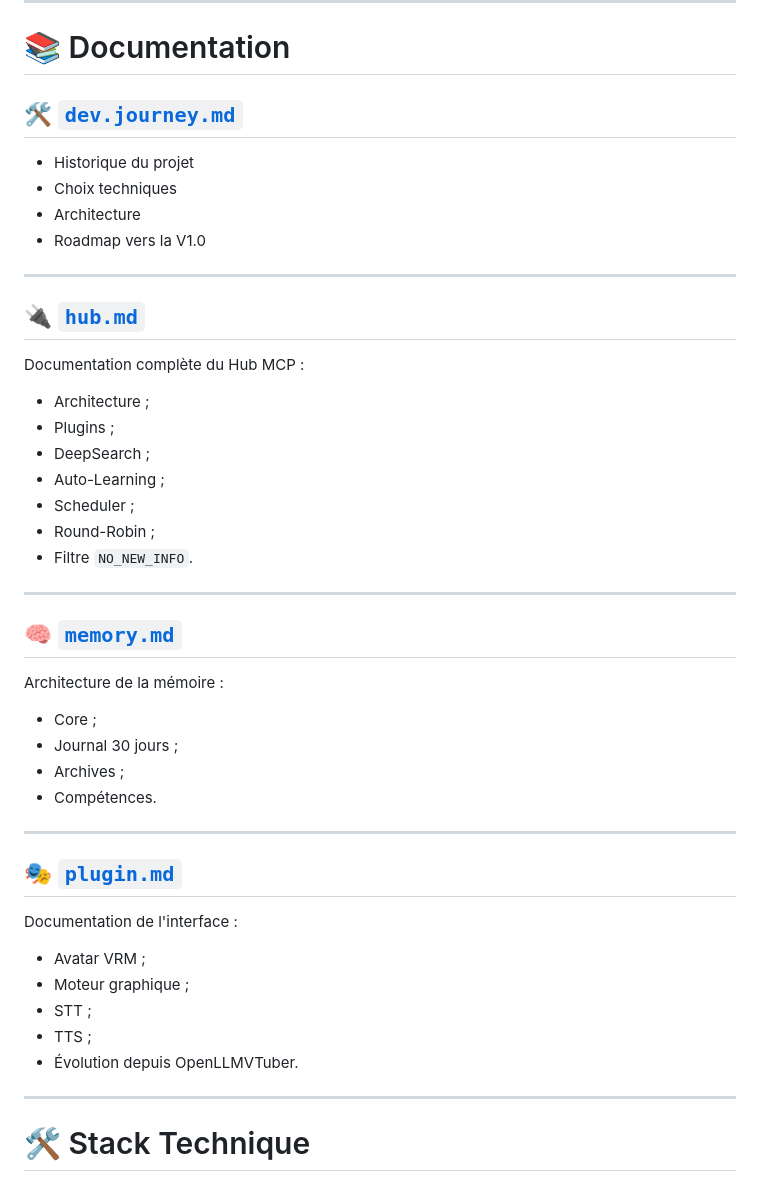
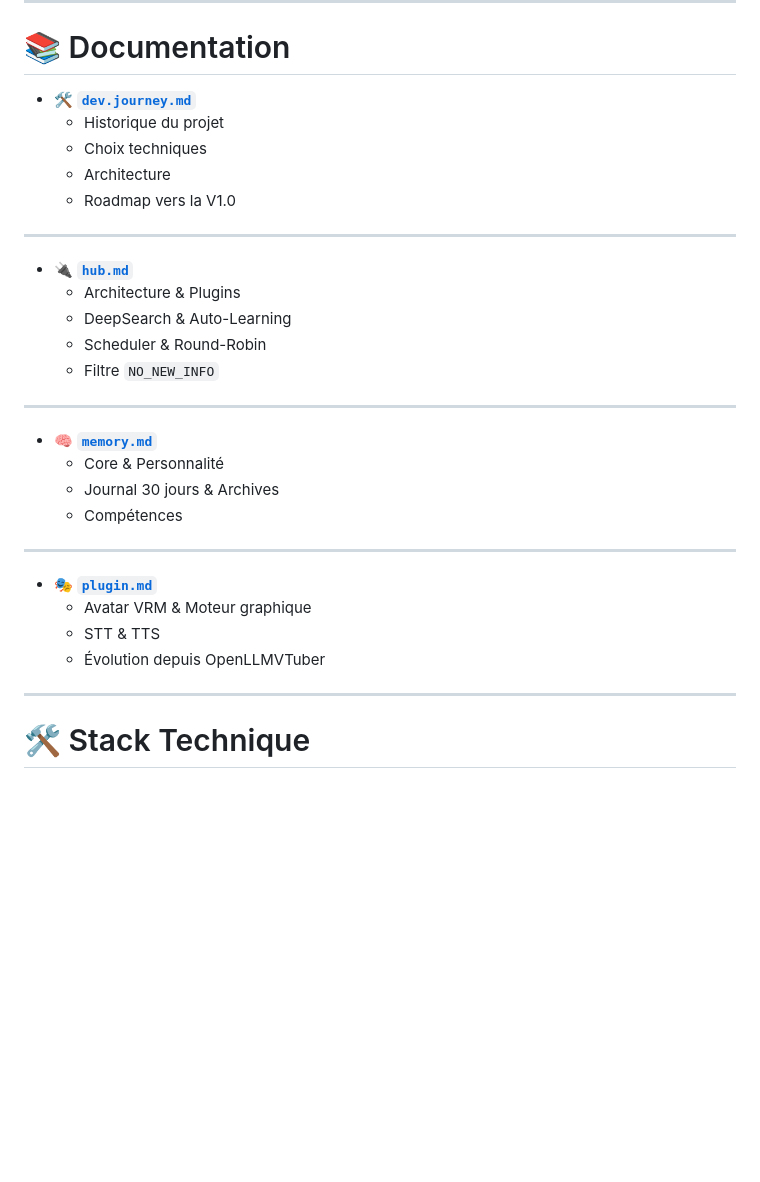
Before and after one commit to IronWoodten/project-maya, a Markdown page: README.md, the part around the change. GitHub-like rendering; blank space fills up the shorter version.

Commit message:
Revise documentation sections and improve formatting
Updated documentation links and formatting in README.md.

```diff
--- a/README.md
+++ b/README.md
@@ -287,49 +287,33 @@ L'ensemble de l'architecture est conçu pour fonctionner entièrement en local.
 
 # 📚 Documentation
 
-## 🛠️ [`dev.journey.md`](./docs/dev.journey.md)
-
-- Historique du projet
-- Choix techniques
-- Architecture
-- Roadmap vers la V1.0
+* 🛠️ [**`dev.journey.md`**](./docs/dev.journey.md)
+  * Historique du projet
+  * Choix techniques
+  * Architecture
+  * Roadmap vers la V1.0
 
 ---
 
-## 🔌 [`hub.md`](./docs/hub.md)
-
-Documentation complète du Hub MCP :
-
-- Architecture ;
-- Plugins ;
-- DeepSearch ;
-- Auto-Learning ;
-- Scheduler ;
-- Round-Robin ;
-- Filtre `NO_NEW_INFO`.
+* 🔌 [**`hub.md`**](./docs/hub.md)
+  * Architecture & Plugins
+  * DeepSearch & Auto-Learning
+  * Scheduler & Round-Robin
+  * Filtre `NO_NEW_INFO`
 
 ---
 
-## 🧠 [`memory.md`](./docs/memory.md)
-
-Architecture de la mémoire :
-
-- Core ;
-- Journal 30 jours ;
-- Archives ;
-- Compétences.
+* 🧠 [**`memory.md`**](./docs/memory.md)
+  * Core & Personnalité
+  * Journal 30 jours & Archives
+  * Compétences
 
 ---
 
-## 🎭 [`plugin.md`](./docs/plugin.md)
-
-Documentation de l'interface :
-
-- Avatar VRM ;
-- Moteur graphique ;
-- STT ;
-- TTS ;
-- Évolution depuis OpenLLMVTuber.
+* 🎭 [**`plugin.md`**](./docs/plugin.md)
+  * Avatar VRM & Moteur graphique
+  * STT & TTS
+  * Évolution depuis OpenLLMVTuber
 
 ---
 
```
